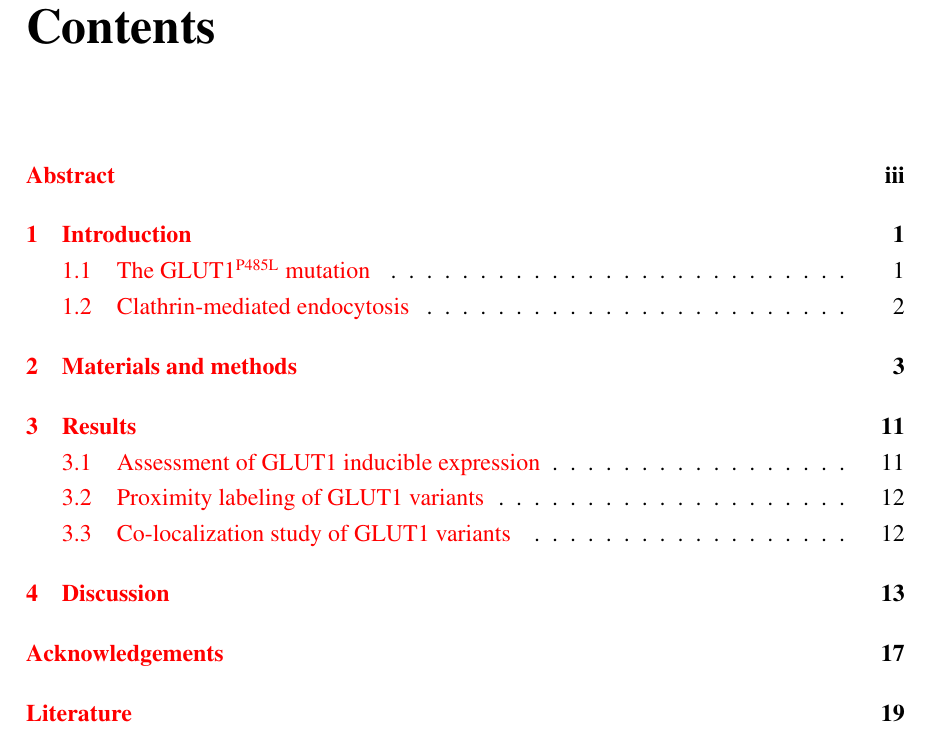
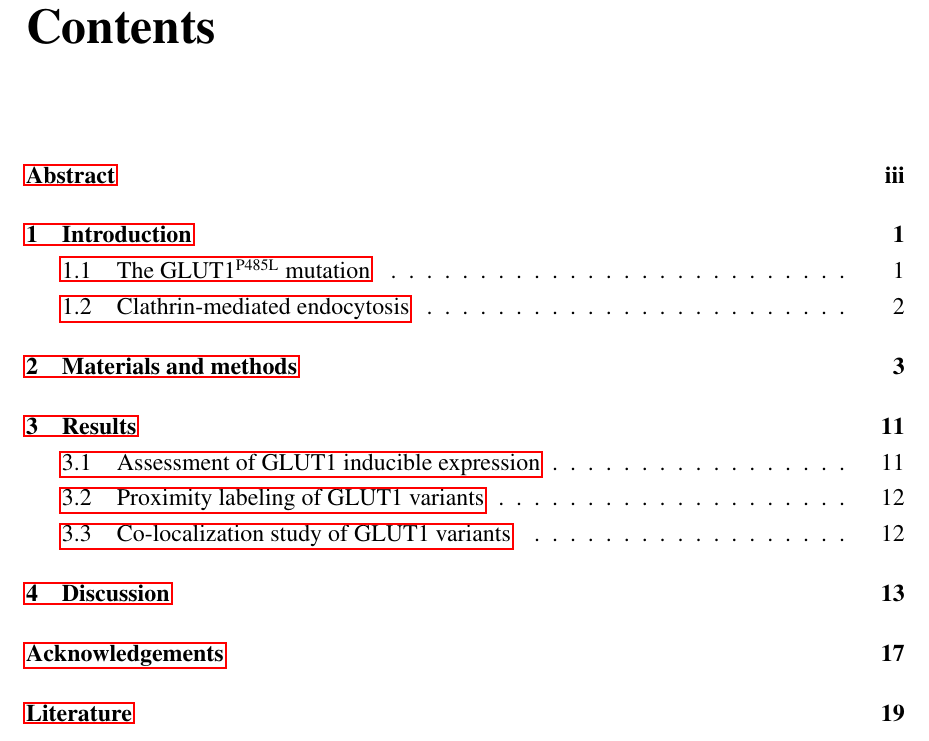
Before and after one commit to Scarlett-BJ/Thesis, a LaTeX thesis (thesis_1/main.tex, which reads thesis_1/MastersDoctoralThesis.cls): part of page 5 of 31, cut so that both start at the same text. Compiled offline with pdfLaTeX.

Commit message:
result 3.1v2

```diff
--- a/thesis_1/MastersDoctoralThesis.cls
+++ b/thesis_1/MastersDoctoralThesis.cls
@@ -547,9 +547,9 @@ KOMA-script documentation for details.}]{fancyhdr}
 bookmarksopen=true,
 bookmarksopenlevel=0,
 hypertexnames=false,
-colorlinks=true, % Set to false to disable coloring links
-citecolor=magenta, % The color of citations
-linkcolor=red, % The color of references to document elements (sections, figures, etc)
+colorlinks=false, % Set to false to disable coloring links
+%citecolor=magenta, % The color of citations
+%linkcolor=magenta, % The color of references to document elements (sections, figures, etc)
 urlcolor=mdtRed, % The color of hyperlinks (URLs)
 pdfstartview={FitV},
 unicode,
```
Also changed, not shown: thesis_1/Chapters/Chapter3.tex (+2 -2 lines), thesis_1/Figures/WB.pdf, thesis_1/main.pdf, 3 other files.
